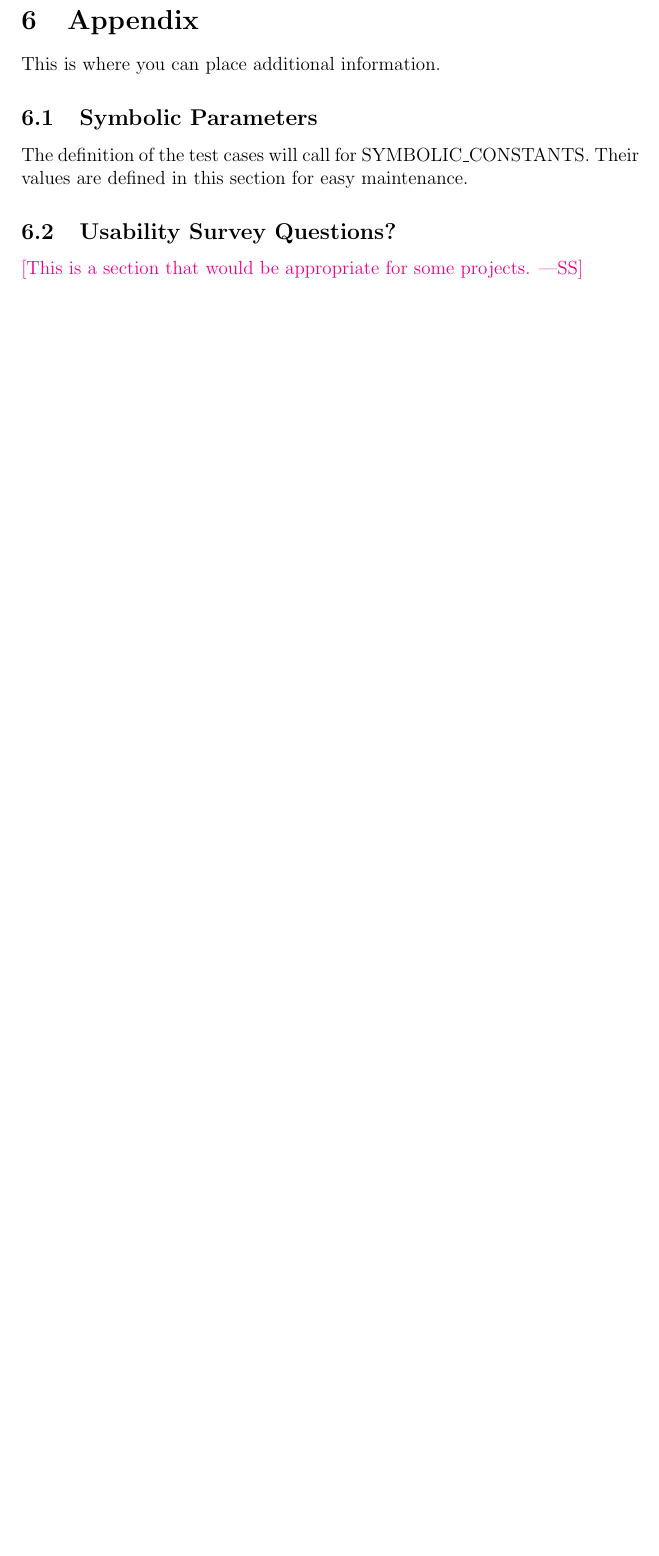
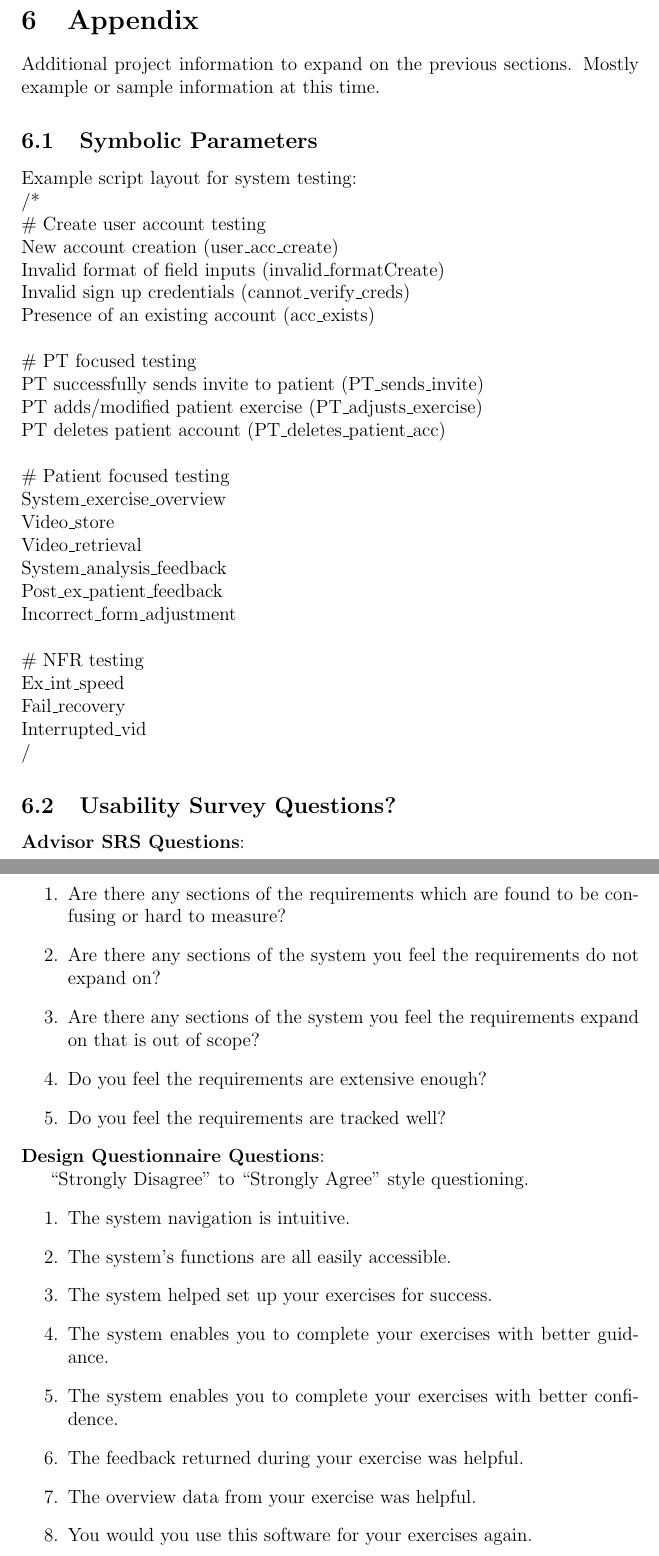
Before and after one commit to M9Huynh/technically-functional, a LaTeX document (docs/VnVPlan/VnVPlan.tex): part of page 16 of 17 before the commit and two parts of pages 17 and 18 of 22 after it, the two joined at a grey line, cut so that both start at the same text, the shorter picture padded with empty space. The pictures show the PDF file docs/VnVPlan/VnVPlan.pdf that the author committed with the source.

Commit message:
Initial Sections cntd...

```diff
--- a/docs/VnVPlan/VnVPlan.tex
+++ b/docs/VnVPlan/VnVPlan.tex
@@ -443,14 +427,61 @@ How test will be performed:
 
 \section{Appendix}
 
-This is where you can place additional information.
+Additional project information to expand on the previous sections. Mostly example or sample information at this time.
 
 \subsection{Symbolic Parameters}
 
-The definition of the test cases will call for SYMBOLIC\_CONSTANTS.
-Their values are defined in this section for easy maintenance.
+\noindent Example script layout for system testing: \\
+/* \\
+\# Create user account testing \\
+New account creation (user\_acc\_create) \\
+Invalid format of field inputs (invalid\_formatCreate) \\
+Invalid sign up credentials (cannot\_verify\_creds) \\
+Presence of an existing account (acc\_exists) \\ \\
+\# PT focused testing \\
+PT successfully sends invite to patient (PT\_sends\_invite) \\
+PT adds/modified patient exercise (PT\_adjusts\_exercise) \\
+PT deletes patient account (PT\_deletes\_patient\_acc) \\ \\
+\# Patient focused testing \\
+System\_exercise\_overview \\
+Video\_store \\
+Video\_retrieval \\
+System\_analysis\_feedback \\
+Post\_ex\_patient\_feedback \\
+Incorrect\_form\_adjustment \\ \\
+\# NFR testing \\
+Ex\_int\_speed \\
+Fail\_recovery \\
+Interrupted\_vid \\
+\*/
+
 
 \subsection{Usability Survey Questions?}
 
-\wss{This is a section that would be appropriate for some projects.}
+\noindent \textbf{Advisor SRS Questions}:
+\begin{enumerate}
+  \item Are there any sections of the requirements which are found to be confusing or hard to measure?
+  \item Are there any sections of the system you feel the requirements do not expand on?
+  \item Are there any sections of the system you feel the requirements expand on that is out of scope?
+  \item Do you feel the requirements are extensive enough?
+  \item Do you feel the requirements are tracked well?
+\end{enumerate}
 
+\noindent \textbf{Design Questionnaire Questions}:
+
+“Strongly Disagree” to “Strongly Agree” style questioning.
+\begin{enumerate}
+  \item The system navigation is intuitive.
+  \item The system’s functions are all easily accessible.
+  \item The system helped set up your exercises for success.
+  \item The system enables you to complete your exercises with better guidance.
+  \item The system enables you to complete your exercises with better confidence.
+  \item The feedback returned during your exercise was helpful.
+  \item The overview data from your exercise was helpful.
+  \item You would you use this software for your exercises again.
+\end{enumerate}
+Could have a final open-ended question based on user pain points with the system. Ie. what didn’t work well for individuals. \\ \\
+\noindent \textbf{Software Validation Questionnaire Questions}:
+
+“Strongly Disagree” to “Strongly Agree” style questioning.
+\begin{enumerate}
```
Also changed, not shown: docs/VnVPlan/VnVPlan.pdf, docs/VnVPlan/VnVPlan.tex (91 more changed lines).
